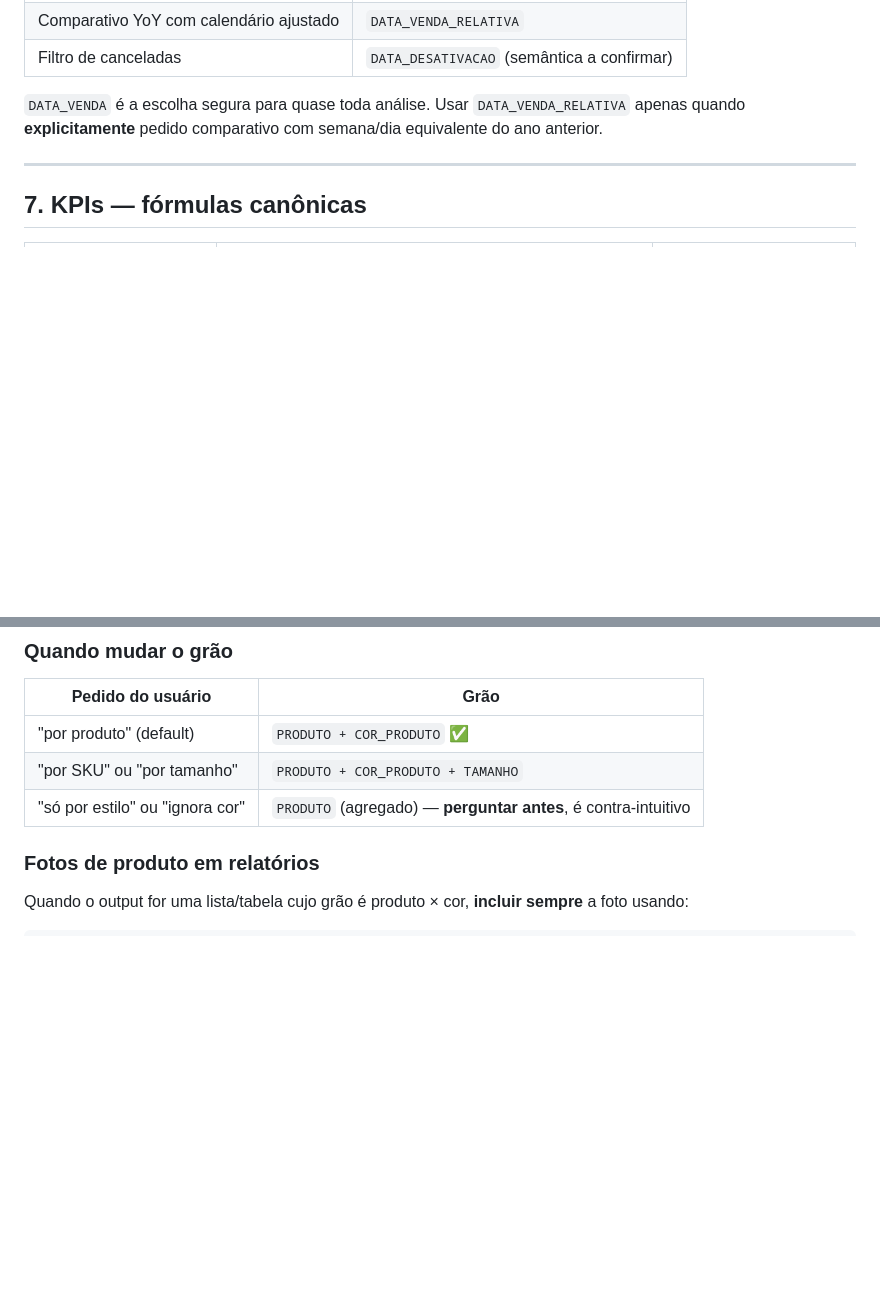
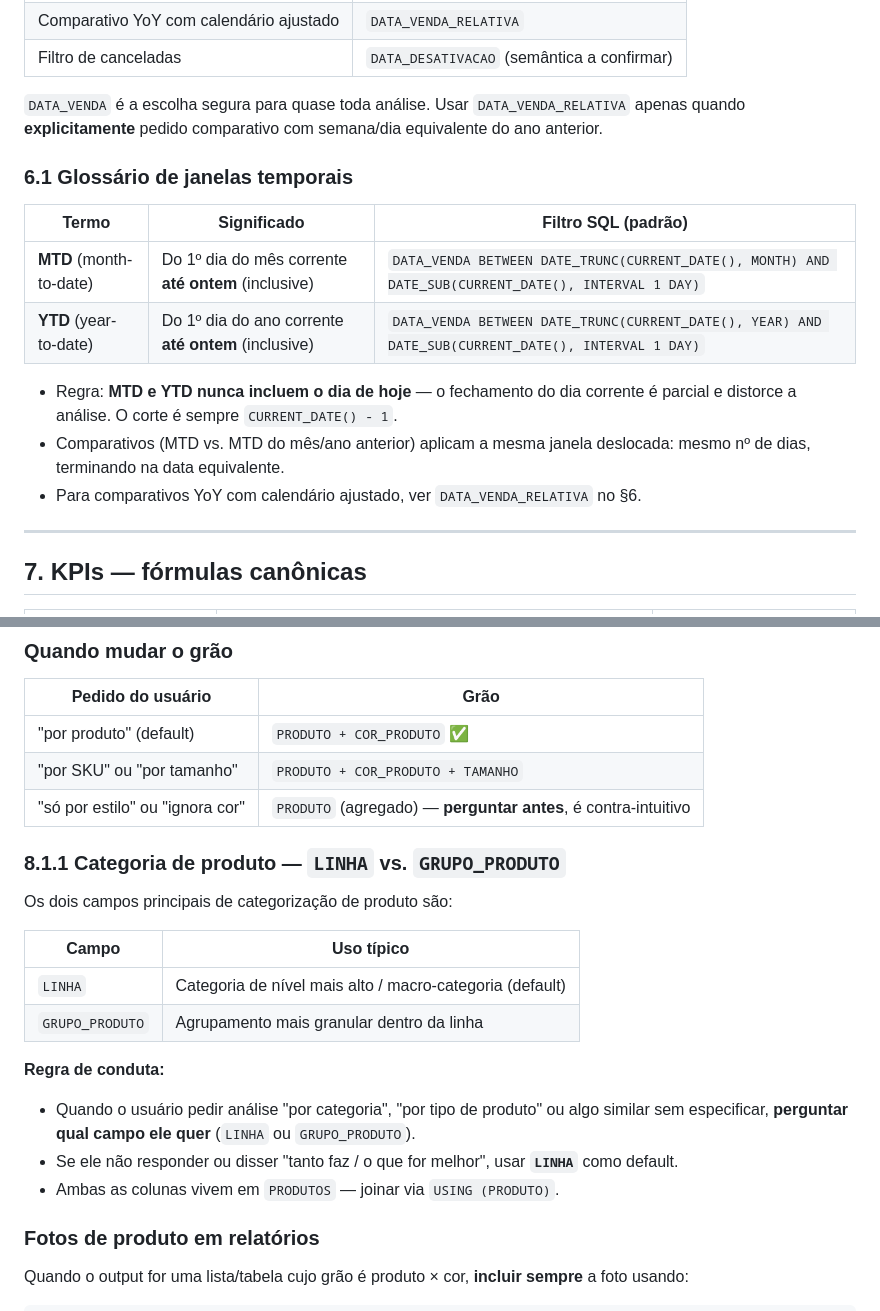
Before and after one commit to arturbitlemos/bq-analista, a Markdown page: business-rules.md, 2 parts joined by grey strips. Rendered like a GitHub page; blank space fills up the shorter version.

```diff
--- a/business-rules.md
+++ b/business-rules.md
@@ -131,6 +146,17 @@ WHERE v.DATA_VENDA BETWEEN :start AND :end
 | Filtro de canceladas | `DATA_DESATIVACAO` (semântica a confirmar) |
 
 `DATA_VENDA` é a escolha segura para quase toda análise. Usar `DATA_VENDA_RELATIVA` apenas quando **explicitamente** pedido comparativo com semana/dia equivalente do ano anterior.
+
+### 6.1 Glossário de janelas temporais
+
+| Termo | Significado | Filtro SQL (padrão) |
+|---|---|---|
+| **MTD** (month-to-date) | Do 1º dia do mês corrente **até ontem** (inclusive) | `DATA_VENDA BETWEEN DATE_TRUNC(CURRENT_DATE(), MONTH) AND DATE_SUB(CURRENT_DATE(), INTERVAL 1 DAY)` |
+| **YTD** (year-to-date) | Do 1º dia do ano corrente **até ontem** (inclusive) | `DATA_VENDA BETWEEN DATE_TRUNC(CURRENT_DATE(), YEAR) AND DATE_SUB(CURRENT_DATE(), INTERVAL 1 DAY)` |
+
+- Regra: **MTD e YTD nunca incluem o dia de hoje** — o fechamento do dia corrente é parcial e distorce a análise. O corte é sempre `CURRENT_DATE() - 1`.
+- Comparativos (MTD vs. MTD do mês/ano anterior) aplicam a mesma janela deslocada: mesmo nº de dias, terminando na data equivalente.
+- Para comparativos YoY com calendário ajustado, ver `DATA_VENDA_RELATIVA` no §6.
 
 ---
 
@@ -204,6 +230,20 @@ GROUP BY 1, 2
 | "por produto" (default) | `PRODUTO + COR_PRODUTO` ✅ |
 | "por SKU" ou "por tamanho" | `PRODUTO + COR_PRODUTO + TAMANHO` |
 | "só por estilo" ou "ignora cor" | `PRODUTO` (agregado) — **perguntar antes**, é contra-intuitivo |
+
+### 8.1.1 Categoria de produto — `LINHA` vs. `GRUPO_PRODUTO`
+
+Os dois campos principais de categorização de produto são:
+
+| Campo | Uso típico |
+|---|---|
+| `LINHA` | Categoria de nível mais alto / macro-categoria (default) |
+| `GRUPO_PRODUTO` | Agrupamento mais granular dentro da linha |
+
+**Regra de conduta:**
+- Quando o usuário pedir análise "por categoria", "por tipo de produto" ou algo similar sem especificar, **perguntar qual campo ele quer** (`LINHA` ou `GRUPO_PRODUTO`).
+- Se ele não responder ou disser "tanto faz / o que for melhor", usar **`LINHA`** como default.
+- Ambas as colunas vivem em `PRODUTOS` — joinar via `USING (PRODUTO)`.
 
 ### Fotos de produto em relatórios
 
```
Also changed, not shown: other parts of business-rules.md (+32 -17 lines).
